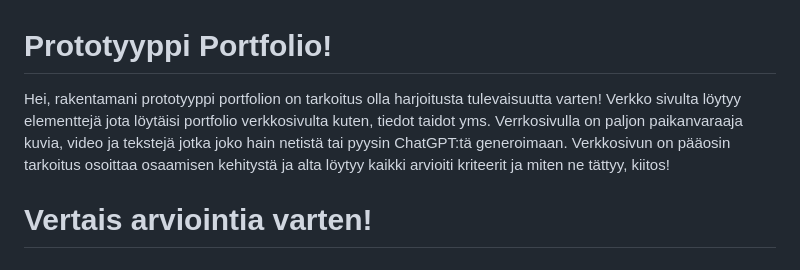
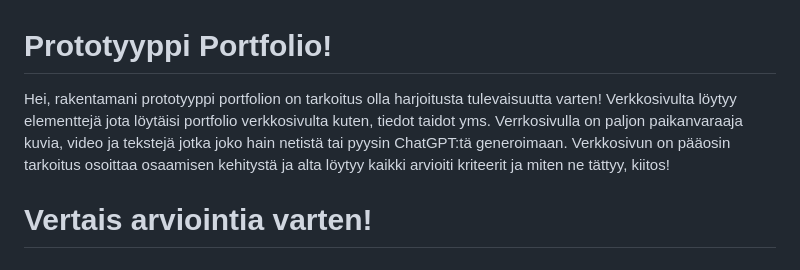
Before and after one commit to MiroHann/MiroHann.github.io, a Markdown page: README.md, the part around the change. Rendered like a GitHub page.

```diff
--- a/README.md
+++ b/README.md
@@ -1,6 +1,6 @@
 
 # Prototyyppi Portfolio!
-Hei, rakentamani prototyyppi portfolion on tarkoitus olla harjoitusta tulevaisuutta varten! Verkko sivulta löytyy elementtejä jota löytäisi portfolio verkkosivulta kuten, tiedot taidot yms. Verrkosivulla on paljon paikanvaraaja kuvia, video ja tekstejä jotka joko hain netistä tai pyysin ChatGPT:tä generoimaan. Verkkosivun on pääosin tarkoitus osoittaa osaamisen kehitystä ja alta löytyy kaikki arvioiti kriteerit ja miten ne tättyy, kiitos!
+Hei, rakentamani prototyyppi portfolion on tarkoitus olla harjoitusta tulevaisuutta varten! Verkkosivulta löytyy elementtejä jota löytäisi portfolio verkkosivulta kuten, tiedot taidot yms. Verrkosivulla on paljon paikanvaraaja kuvia, video ja tekstejä jotka joko hain netistä tai pyysin ChatGPT:tä generoimaan. Verkkosivun on pääosin tarkoitus osoittaa osaamisen kehitystä ja alta löytyy kaikki arvioiti kriteerit ja miten ne tättyy, kiitos!
 
 # Vertais arviointia varten!
 
```
